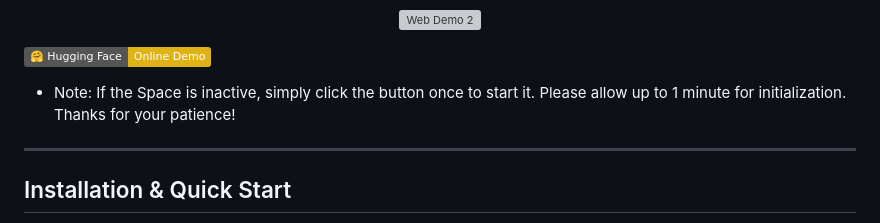
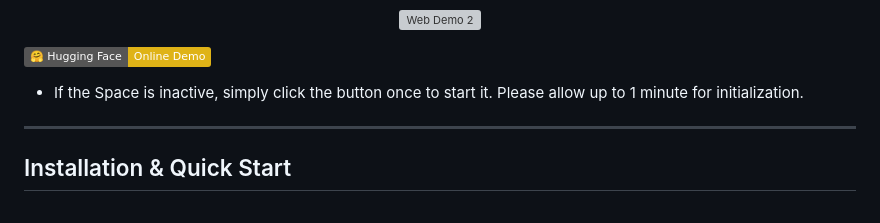
Before and after one commit to Ecosystem-Services-GeoAI/FL-CES-Flows-CLIP, a Markdown page: README.md, the part around the change. Rendered like a GitHub page; badges without logos; grey boxes are pictures that could not be loaded.

```diff
--- a/README.md
+++ b/README.md
@@ -59,7 +59,7 @@ The workflow leverages **Flickr imagery (2014–2019)** across the state of Flor
 
 [![Online Demo](https://img.shields.io/badge/%F0%9F%A4%97%20Hugging%20Face-Online%20Demo-yellow?style=plastic)](https://huggingface.co/spaces/haoyuliao/FL-CES-Flows-CLIP)
 
-* Note: If the Space is inactive, simply click the button once to start it. Please allow up to 1 minute for initialization. Thanks for your patience!
+* If the Space is inactive, simply click the button once to start it. Please allow up to 1 minute for initialization.
 ---
 
 ## Installation & Quick Start
```
